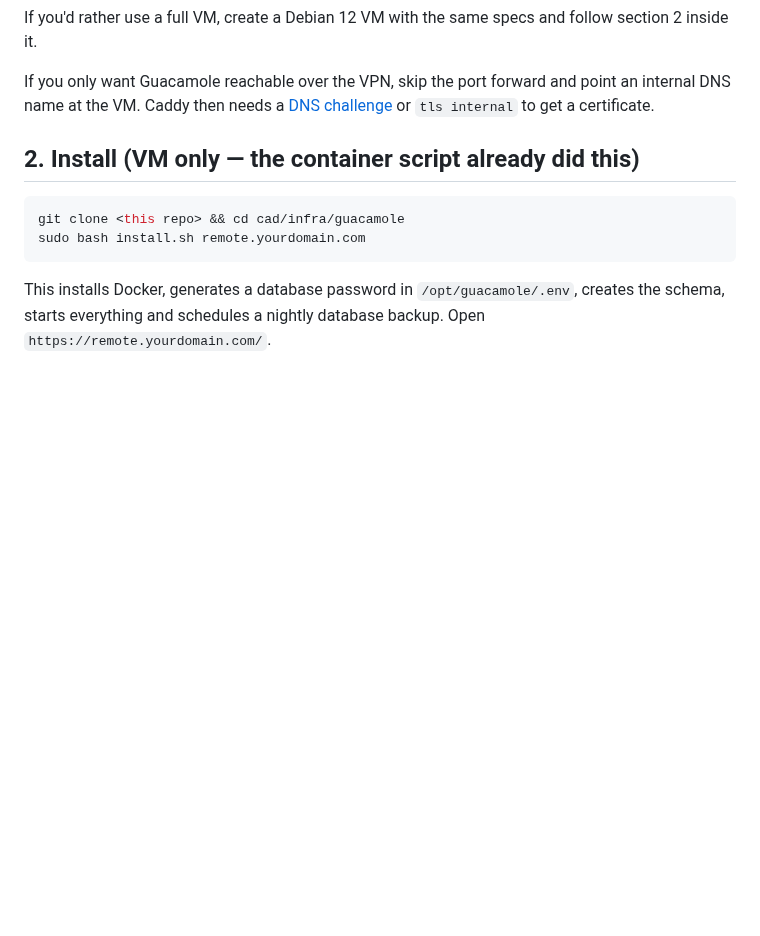
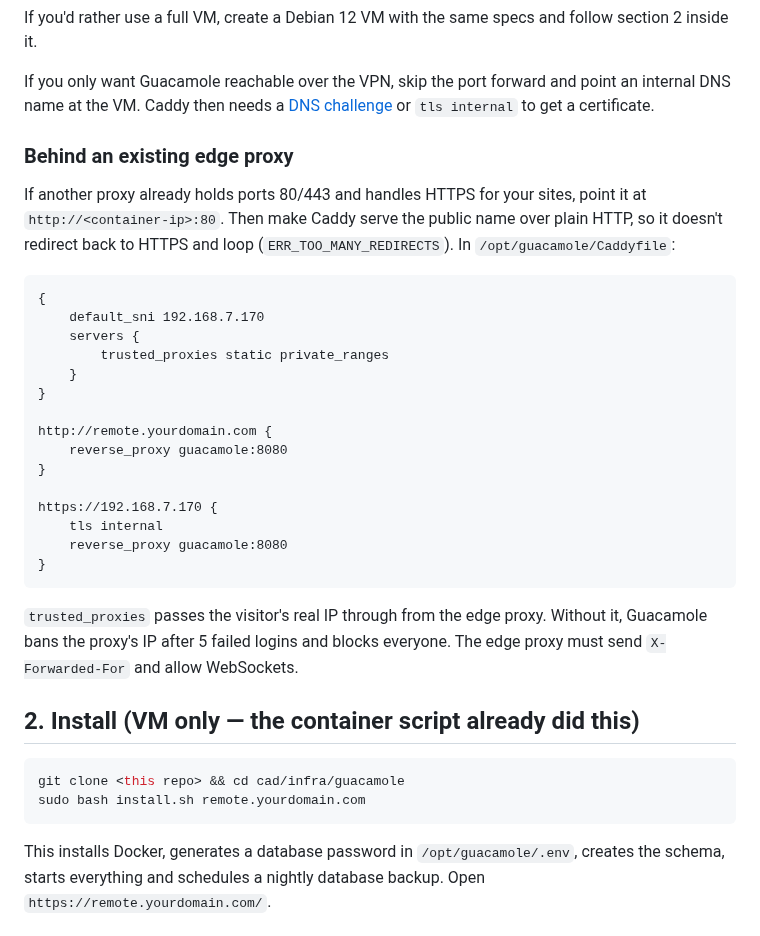
Before and after one commit to andrewboucher-ops/cad, a Markdown page: infra/guacamole/README.md, the part around the change. GitHub-like rendering; blank space fills up the shorter version.

Commit message:
Guacamole README: running behind an existing edge proxy
Co-Authored-By: Claude Opus 5.5 <noreply@anthropic.com>
Claude-Session: https://claude.ai/code/session_01WPXEbvh9JuXZdna58LDdpR

````diff
--- a/infra/guacamole/README.md
+++ b/infra/guacamole/README.md
@@ -67,6 +67,35 @@ If you only want Guacamole reachable over the VPN, skip the port forward and
 point an internal DNS name at the VM. Caddy then needs a
 [DNS challenge](https://caddyserver.com/docs/automatic-https#dns-challenge)
 or `tls internal` to get a certificate.
+
+### Behind an existing edge proxy
+
+If another proxy already holds ports 80/443 and handles HTTPS for your sites,
+point it at `http://<container-ip>:80`. Then make Caddy serve the public name
+over plain HTTP, so it doesn't redirect back to HTTPS and loop
+(`ERR_TOO_MANY_REDIRECTS`). In `/opt/guacamole/Caddyfile`:
+
+```
+{
+    default_sni 192.168.7.170
+    servers {
+        trusted_proxies static private_ranges
+    }
+}
+
+http://remote.yourdomain.com {
+    reverse_proxy guacamole:8080
+}
+
+https://192.168.7.170 {
+    tls internal
+    reverse_proxy guacamole:8080
+}
+```
+
+`trusted_proxies` passes the visitor's real IP through from the edge proxy.
+Without it, Guacamole bans the proxy's IP after 5 failed logins and blocks
+everyone. The edge proxy must send `X-Forwarded-For` and allow WebSockets.
 
 ## 2. Install (VM only — the container script already did this)
 
````
